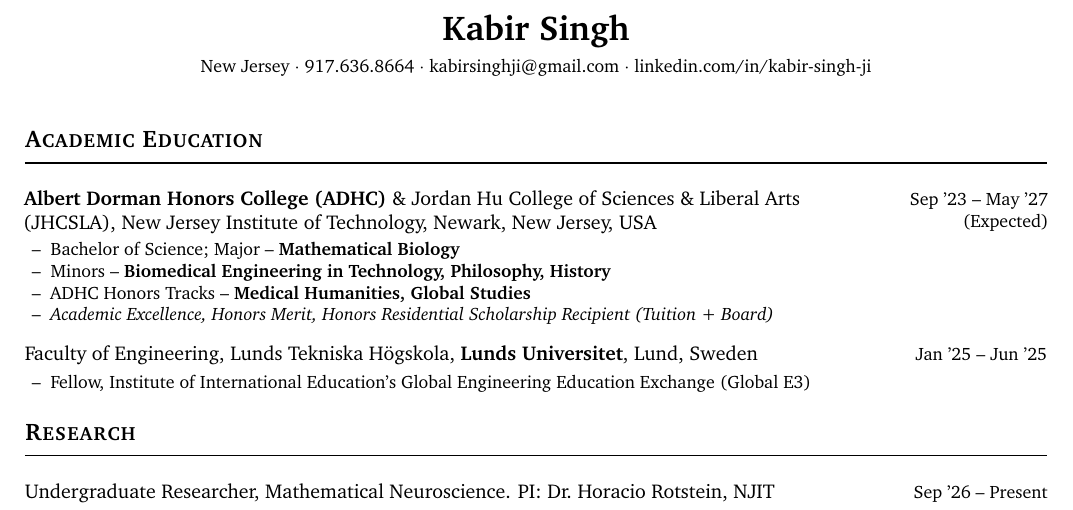
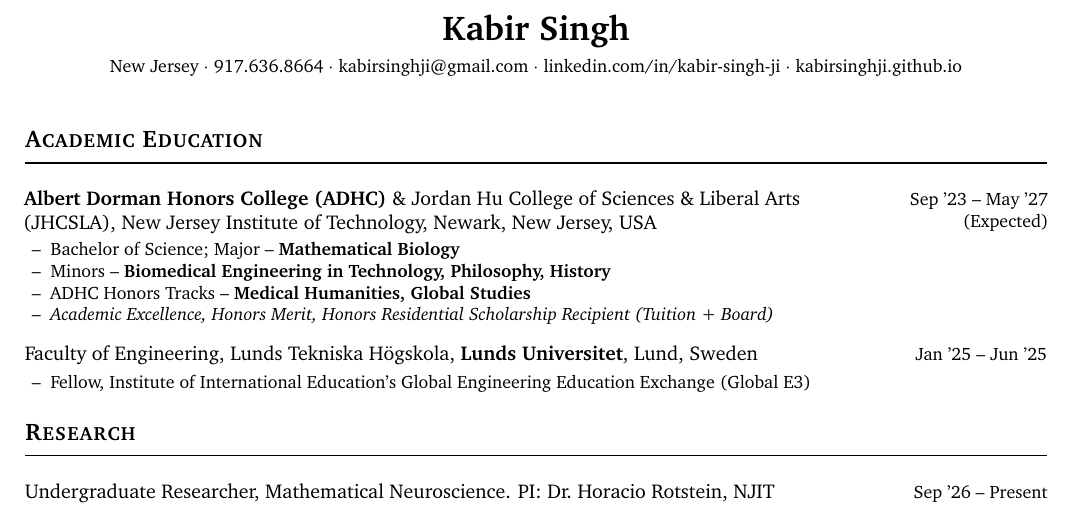
Before and after one commit to kabirsinghji/kabirsinghji.github.io, a LaTeX CV (cv/cv.tex): part of page 1 of 5, cut so that both start at the same text. Compiled offline with pdfLaTeX.

Commit message:
Update cv.tex

```diff
--- a/cv/cv.tex
+++ b/cv/cv.tex
@@ -74,7 +74,8 @@
   {\small New Jersey $\cdot$
    917.636.8664 $\cdot$
    \href{mailto:kabirsinghji@gmail.com}{kabirsinghji@gmail.com} $\cdot$
-   \href{https://www.linkedin.com/in/kabir-singh-ji}{linkedin.com/in/kabir-singh-ji}}
+   \href{https://www.linkedin.com/in/kabir-singh-ji}{linkedin.com/in/kabir-singh-ji} $\cdot$
+   \href{https://kabirsinghji.github.io}{kabirsinghji.github.io}}
 \end{center}
 \vspace{2pt}
 
```
